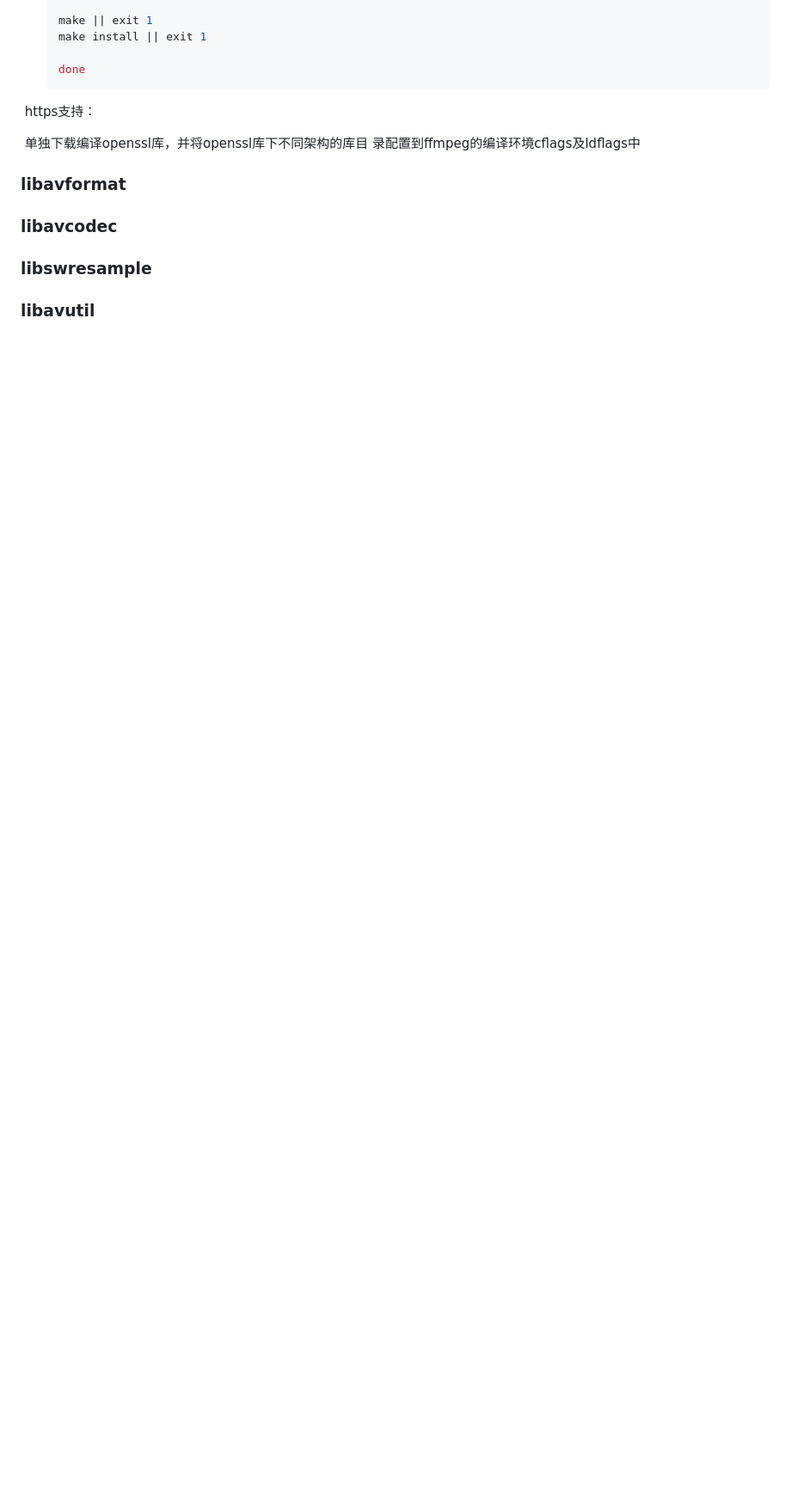
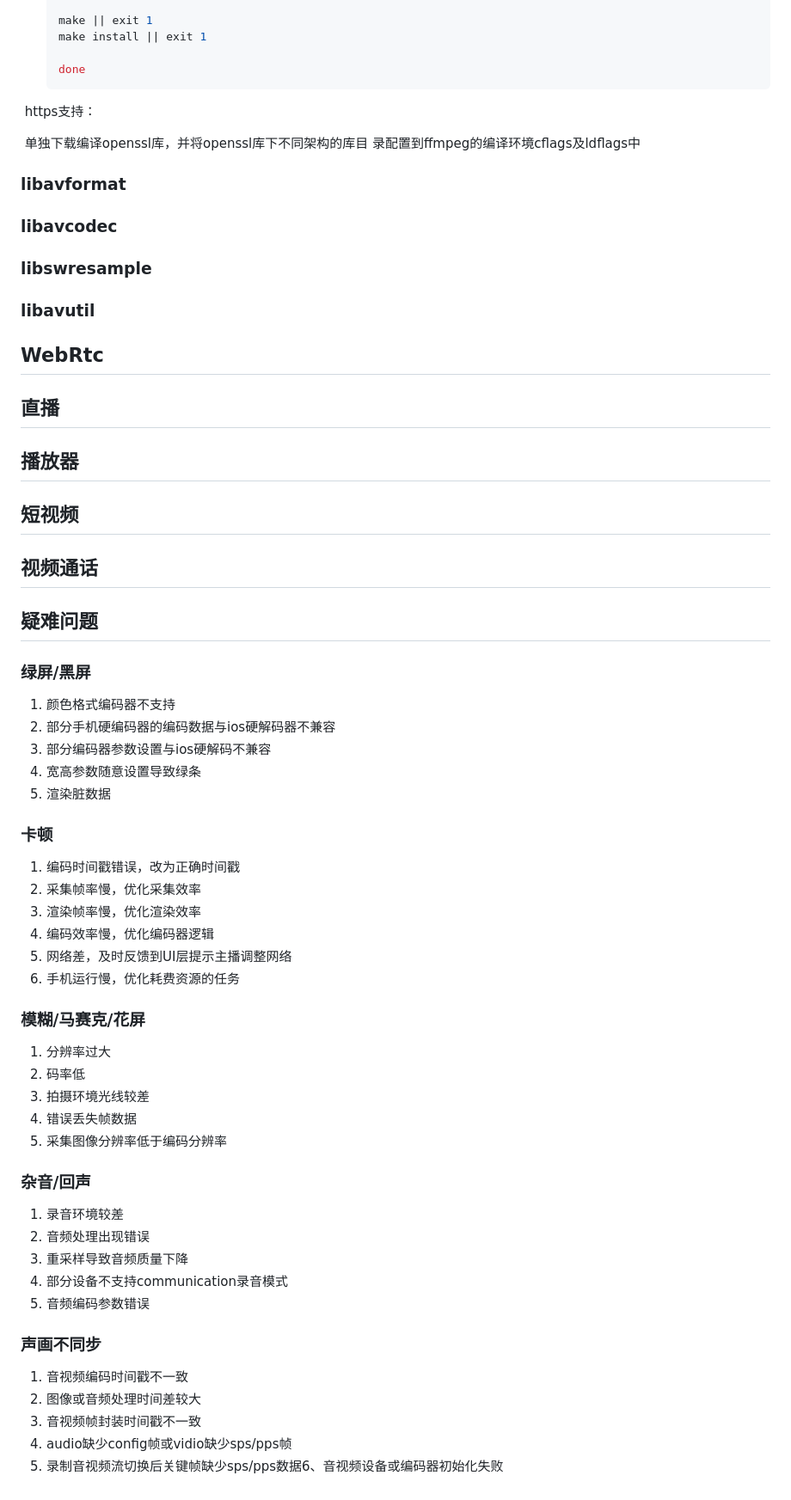
Before and after one commit to zy3274311/zy3274311.github.io, a Markdown page: media/Media Develop.md, the part around the change printed below. Shown: that part at 86% size. GitHub-like rendering; blank space fills up the shorter version.

```diff
--- a/media/Media Develop.md
+++ b/media/Media Develop.md
@@ -140,3 +146,56 @@
 ### libswresample
 
 ### libavutil
+
+## WebRtc
+
+## 直播
+
+## 播放器
+
+## 短视频
+
+## 视频通话
+
+## 疑难问题
+
+### 绿屏/黑屏
+
+1. 颜色格式编码器不支持
+2. 部分手机硬编码器的编码数据与ios硬解码器不兼容
+3. 部分编码器参数设置与ios硬解码不兼容
+4. 宽高参数随意设置导致绿条
+5. 渲染脏数据
+
+### 卡顿
+
+1. 编码时间戳错误，改为正确时间戳
+2. 采集帧率慢，优化采集效率
+3. 渲染帧率慢，优化渲染效率
+4. 编码效率慢，优化编码器逻辑
+5. 网络差，及时反馈到UI层提示主播调整网络
+6. 手机运行慢，优化耗费资源的任务
+
+### 模糊/马赛克/花屏
+
+1. 分辨率过大
+2. 码率低
+3. 拍摄环境光线较差
+4. 错误丢失帧数据
+5. 采集图像分辨率低于编码分辨率
+
+### 杂音/回声
+
+1. 录音环境较差
+2. 音频处理出现错误
+3. 重采样导致音频质量下降
+4. 部分设备不支持communication录音模式
+5. 音频编码参数错误
+
+### 声画不同步
+
+1. 音视频编码时间戳不一致
+2. 图像或音频处理时间差较大
+3. 音视频帧封装时间戳不一致
+4. audio缺少config帧或vidio缺少sps/pps帧
+5. 录制音视频流切换后关键帧缺少sps/pps数据6、音视频设备或编码器初始化失败
```
Also changed, not shown: other parts of media/Media Develop.md (+10 -4 lines), media/assets/1651936757845.jpg (added), media/assets/1651936800051.jpg (added), media/assets/1651937252099.jpg (added), media/assets/1651938225569.jpg (added), 2 other files.
